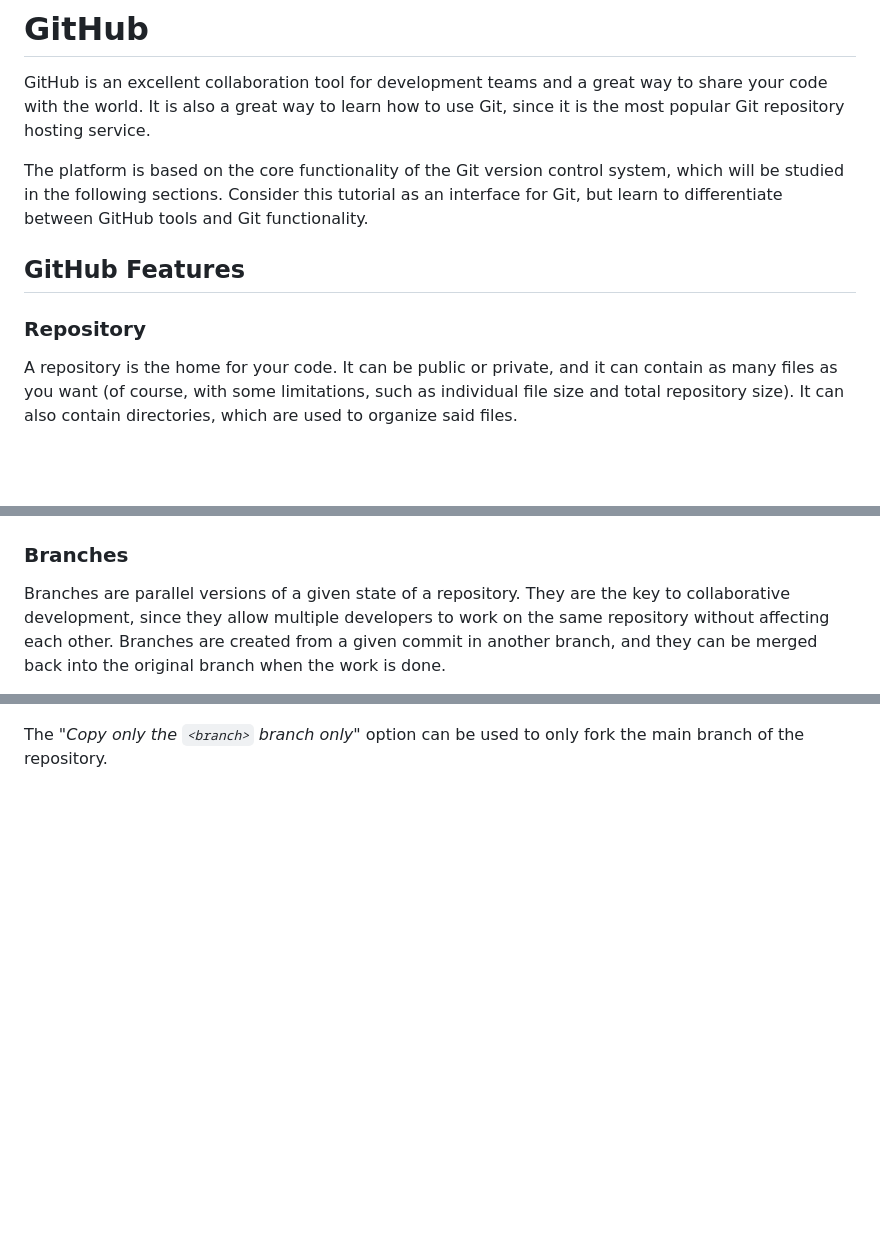
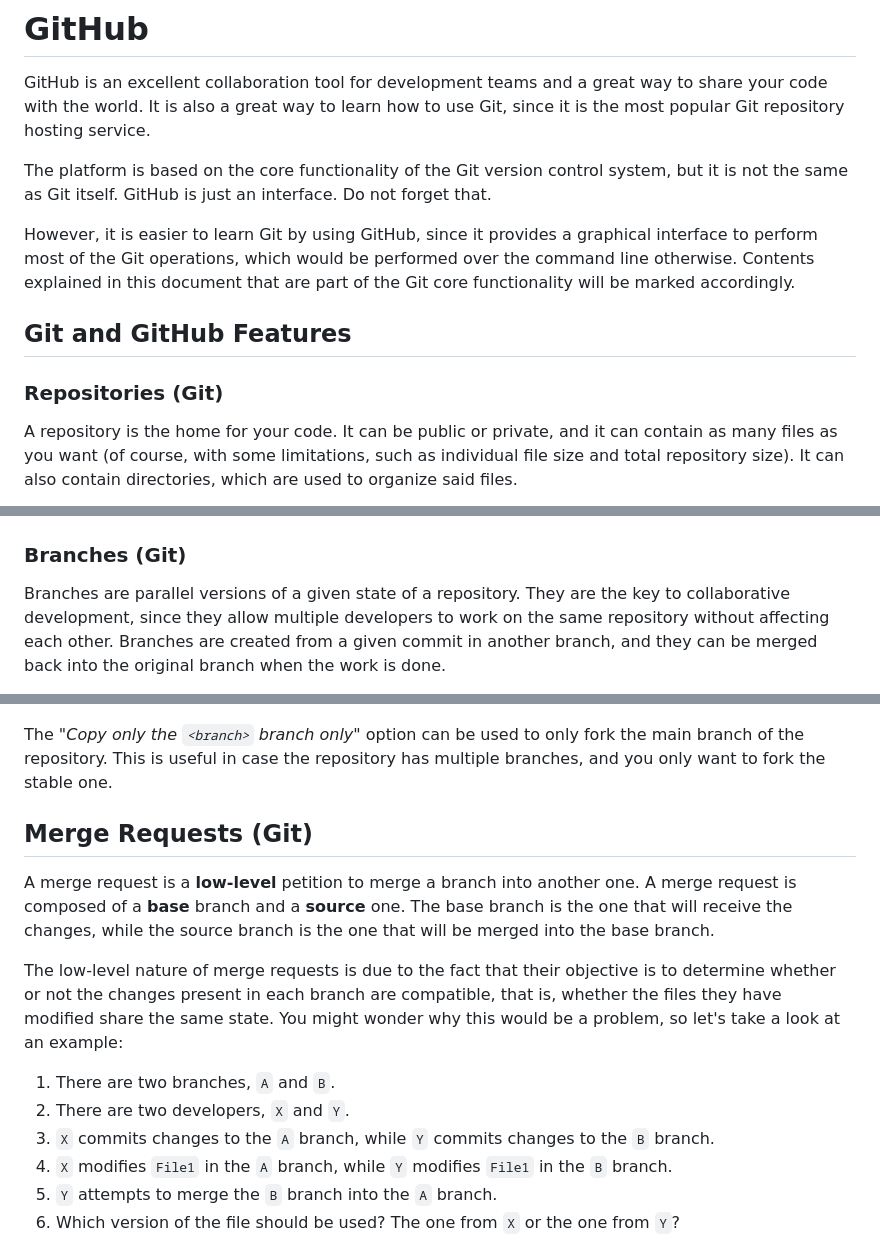
Before and after one commit to erlete/aerotech-programming-course, a Markdown page: docs/github/README.md, 3 parts joined by grey strips. Drawn GitHub-style; blank space fills up the shorter version.

Commit message:
Add merge and pull requests information

```diff
--- a/docs/github/README.md
+++ b/docs/github/README.md
@@ -2,11 +2,13 @@
 
 GitHub is an excellent collaboration tool for development teams and a great way to share your code with the world. It is also a great way to learn how to use Git, since it is the most popular Git repository hosting service.
 
-The platform is based on the core functionality of the Git version control system, which will be studied in the following sections. Consider this tutorial as an interface for Git, but learn to differentiate between GitHub tools and Git functionality.
+The platform is based on the core functionality of the Git version control system, but it is not the same as Git itself. GitHub is just an interface. Do not forget that.
 
-## GitHub Features
+However, it is easier to learn Git by using GitHub, since it provides a graphical interface to perform most of the Git operations, which would be performed over the command line otherwise. Contents explained in this document that are part of the Git core functionality will be marked accordingly.
 
-### Repository
+## Git and GitHub Features
+
+### Repositories (Git)
 
 A repository is the home for your code. It can be public or private, and it can contain as many files as you want (of course, with some limitations, such as individual file size and total repository size). It can also contain directories, which are used to organize said files.
 
@@ -18,7 +20,7 @@ A commit represents any modification or set of modifications over a repository.
 
 ![Commit](../media/github/github-commit.png)
 
-### Branches
+### Branches (Git)
 
 Branches are parallel versions of a given state of a repository. They are the key to collaborative development, since they allow multiple developers to work on the same repository without affecting each other. Branches are created from a given commit in another branch, and they can be merged back into the original branch when the work is done.
 
@@ -168,4 +170,18 @@ Clicking that button will cause a new window to open, asking for details on how
 
 ![Fork options](../media/github/github-fork-2.png)
 
-The *"Copy only the `<branch>` branch only"* option can be used to only fork the main branch of the repository.
+The *"Copy only the `<branch>` branch only"* option can be used to only fork the main branch of the repository. This is useful in case the repository has multiple branches, and you only want to fork the stable one.
+
+## Merge Requests (Git)
+
+A merge request is a **low-level** petition to merge a branch into another one. A merge request is composed of a **base** branch and a **source** one. The base branch is the one that will receive the changes, while the source branch is the one that will be merged into the base branch.
+
+The low-level nature of merge requests is due to the fact that their objective is to determine whether or not the changes present in each branch are compatible, that is, whether the files they have modified share the same state. You might wonder why this would be a problem, so let's take a look at an example:
+
+1. There are two branches, `A` and `B`.
+2. There are two developers, `X` and `Y`.
+3. `X` commits changes to the `A` branch, while `Y` commits changes to the `B` branch.
+4. `X` modifies `File1` in the `A` branch, while `Y` modifies `File1` in the `B` branch.
+5. `Y` attempts to merge the `B` branch into the `A` branch.
+6. Which version of the file should be used? The one from `X` or the one from `Y`?
+
```
Also changed, not shown: other parts of docs/github/README.md (+71 -2 lines).
